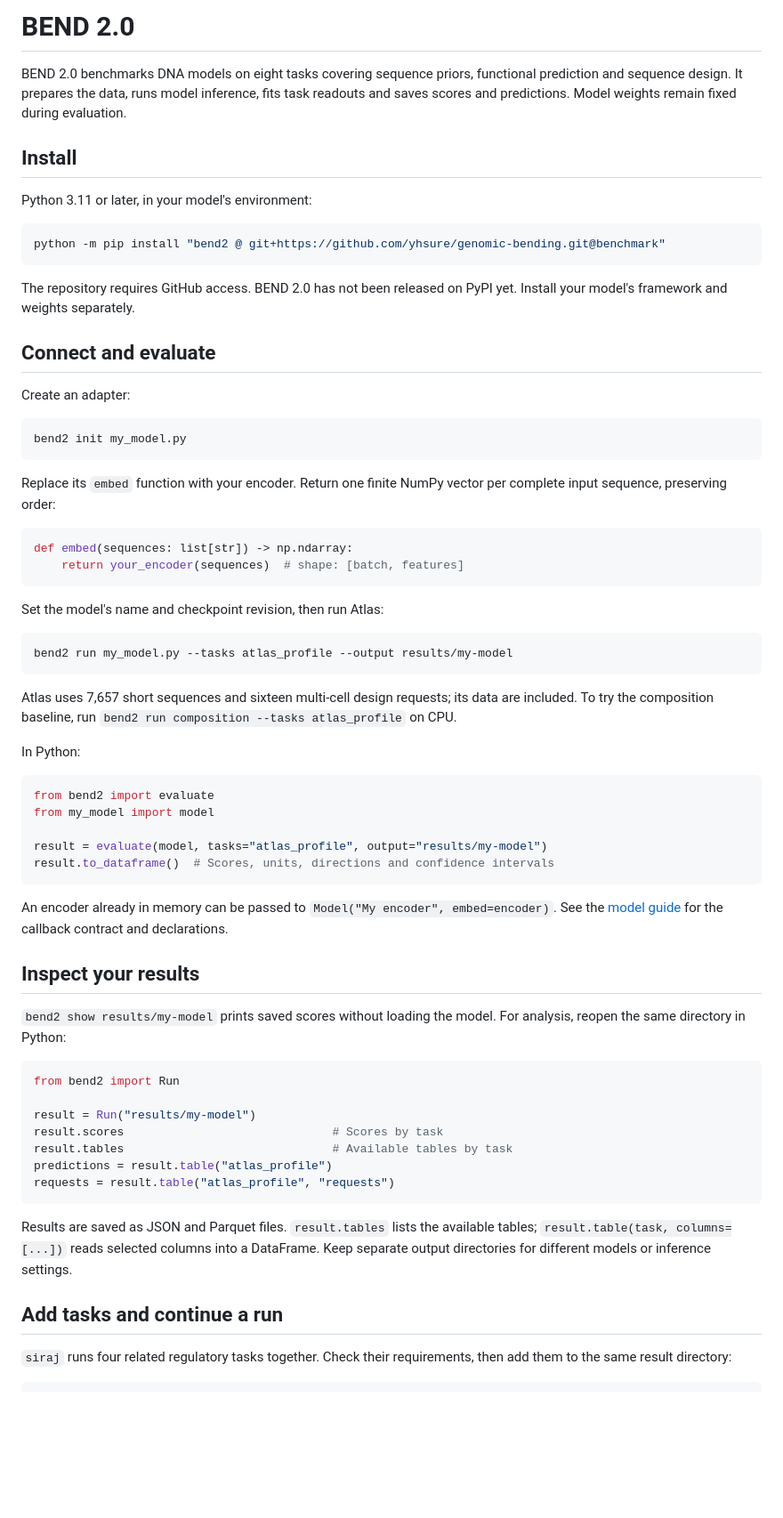
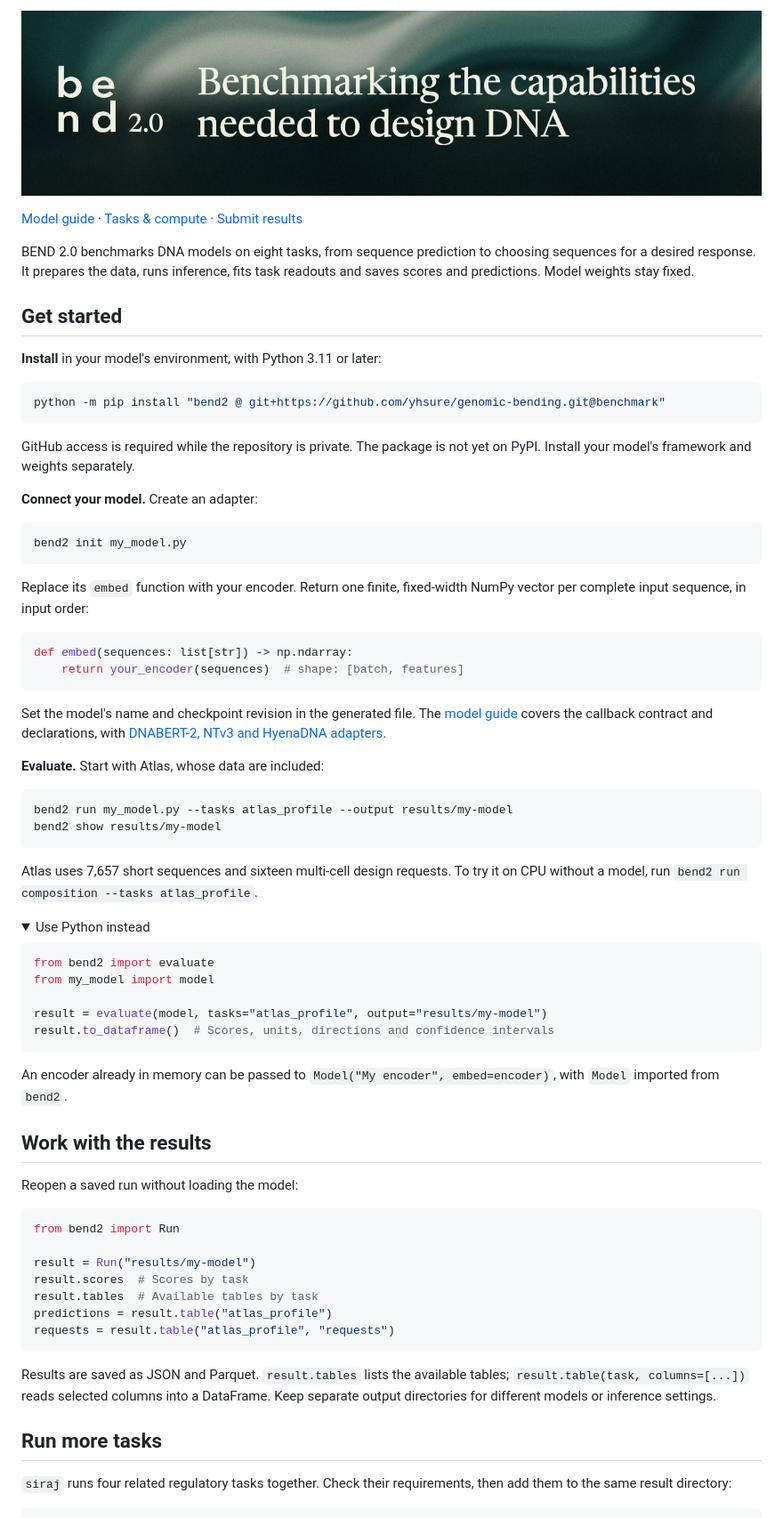
Before and after one commit to MachineLearningLifeScience/BEND2, a Markdown page: README.md, the part around one of its changes. Shown at 89% size. Rendered like a GitHub page; pictures changed too: docs/assets/readme-banner.png (added); folded sections open; blank space fills up the shorter version.

Commit message:
Redesign README with BEND identity and a clearer first-run path

````diff
--- a/README.md
+++ b/README.md
@@ -1,48 +1,53 @@
-# BEND 2.0
+![BEND 2.0 — Benchmarking the capabilities needed to design DNA](docs/assets/readme-banner.png)
 
-BEND 2.0 benchmarks DNA models on eight tasks covering sequence priors,
-functional prediction and sequence design. It prepares the data, runs model
-inference, fits task readouts and saves scores and predictions. Model weights
-remain fixed during evaluation.
+[Model guide](docs/models.md) · [Tasks & compute](docs/tasks.md) ·
+[Submit results](#add-your-model-to-the-leaderboard)
 
-## Install
+BEND 2.0 benchmarks DNA models on eight tasks, from sequence prediction to
+choosing sequences for a desired response. It prepares the data, runs inference,
+fits task readouts and saves scores and predictions. Model weights stay fixed.
 
-Python 3.11 or later, in your model's environment:
+## Get started
+
+**Install** in your model's environment, with Python 3.11 or later:
 
 ```bash
 python -m pip install "bend2 @ git+https://github.com/yhsure/genomic-bending.git@benchmark"
 ```
 
-The repository requires GitHub access. BEND 2.0 has not been released on PyPI
-yet. Install your model's framework and weights separately.
+GitHub access is required while the repository is private. The package is not
+yet on PyPI. Install your model's framework and weights separately.
 
-## Connect and evaluate
-
-Create an adapter:
+**Connect your model.** Create an adapter:
 
 ```bash
 bend2 init my_model.py
 ```
 
-Replace its `embed` function with your encoder. Return one finite NumPy vector
-per complete input sequence, preserving order:
+Replace its `embed` function with your encoder. Return one finite, fixed-width
+NumPy vector per complete input sequence, in input order:
 
 ```python
 def embed(sequences: list[str]) -> np.ndarray:
     return your_encoder(sequences)  # shape: [batch, features]
 ```
 
-Set the model's name and checkpoint revision, then run Atlas:
+Set the model's name and checkpoint revision in the generated file.
+The [model guide](docs/models.md) covers the callback contract and declarations,
+with [DNABERT-2, NTv3 and HyenaDNA adapters](docs/models.md#included-adapters).
+
+**Evaluate.** Start with Atlas, whose data are included:
 
 ```bash
 bend2 run my_model.py --tasks atlas_profile --output results/my-model
+bend2 show results/my-model
 ```
 
-Atlas uses 7,657 short sequences and sixteen multi-cell design requests; its
-data are included. To try the composition baseline, run
-`bend2 run composition --tasks atlas_profile` on CPU.
+Atlas uses 7,657 short sequences and sixteen multi-cell design requests.
+To try it on CPU without a model, run `bend2 run composition --tasks atlas_profile`.
 
-In Python:
+<details>
+<summary>Use Python instead</summary>
 
 ```python
 from bend2 import evaluate
@@ -52,29 +57,30 @@ result = evaluate(model, tasks="atlas_profile", output="results/my-model")
 result.to_dataframe()  # Scores, units, directions and confidence intervals
 ```
 
-An encoder already in memory can be passed to `Model("My encoder", embed=encoder)`.
-See the [model guide](docs/models.md) for the callback contract and declarations.
+An encoder already in memory can be passed to `Model("My encoder", embed=encoder)`,
+with `Model` imported from `bend2`.
 
-## Inspect your results
+</details>
 
-`bend2 show results/my-model` prints saved scores without loading the model.
-For analysis, reopen the same directory in Python:
+## Work with the results
+
+Reopen a saved run without loading the model:
 
 ```python
 from bend2 import Run
 
 result = Run("results/my-model")
-result.scores                              # Scores by task
-result.tables                              # Available tables by task
+result.scores  # Scores by task
+result.tables  # Available tables by task
 predictions = result.table("atlas_profile")
 requests = result.table("atlas_profile", "requests")
 ```
 
-Results are saved as JSON and Parquet files. `result.tables` lists the available
-tables; `result.table(task, columns=[...])` reads selected columns into a DataFrame.
+Results are saved as JSON and Parquet. `result.tables` lists the available tables;
+`result.table(task, columns=[...])` reads selected columns into a DataFrame.
 Keep separate output directories for different models or inference settings.
 
-## Add tasks and continue a run
+## Run more tasks
 
 `siraj` runs four related regulatory tasks together. Check their requirements,
 then add them to the same result directory:
````
Also changed, not shown: other parts of README.md (+11 -5 lines), 1 other file.
